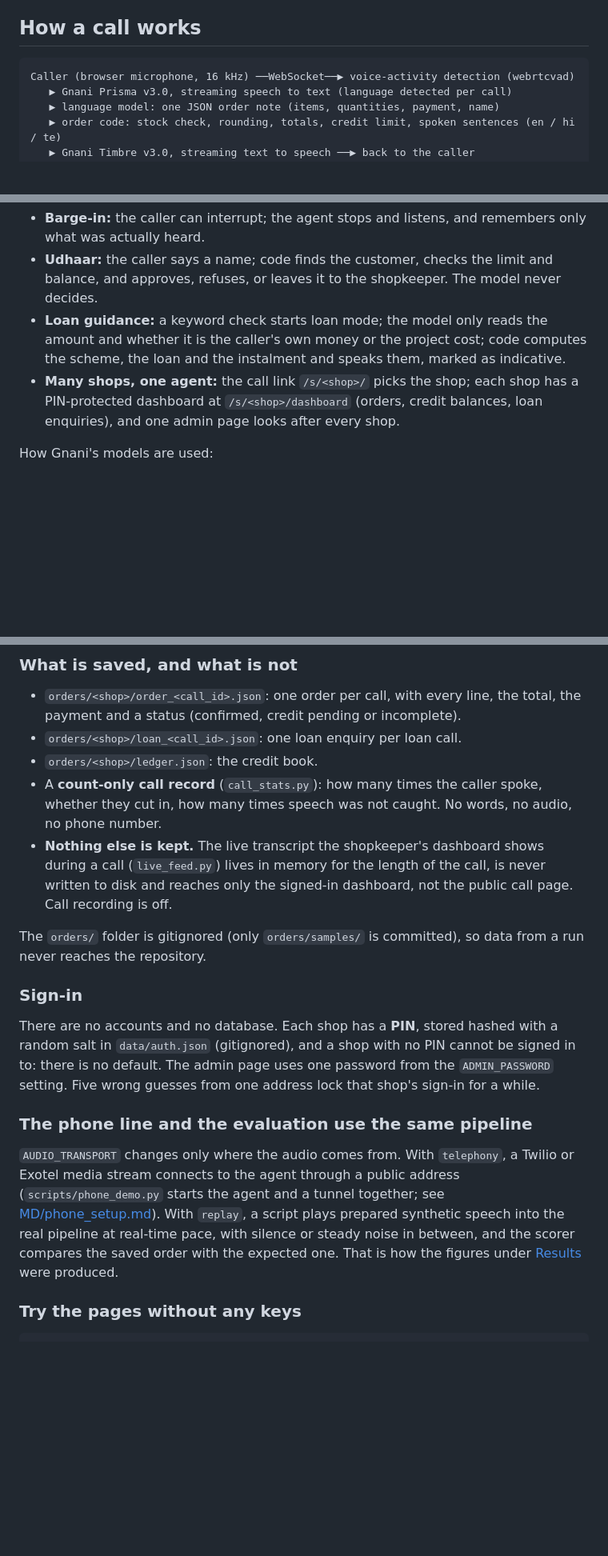
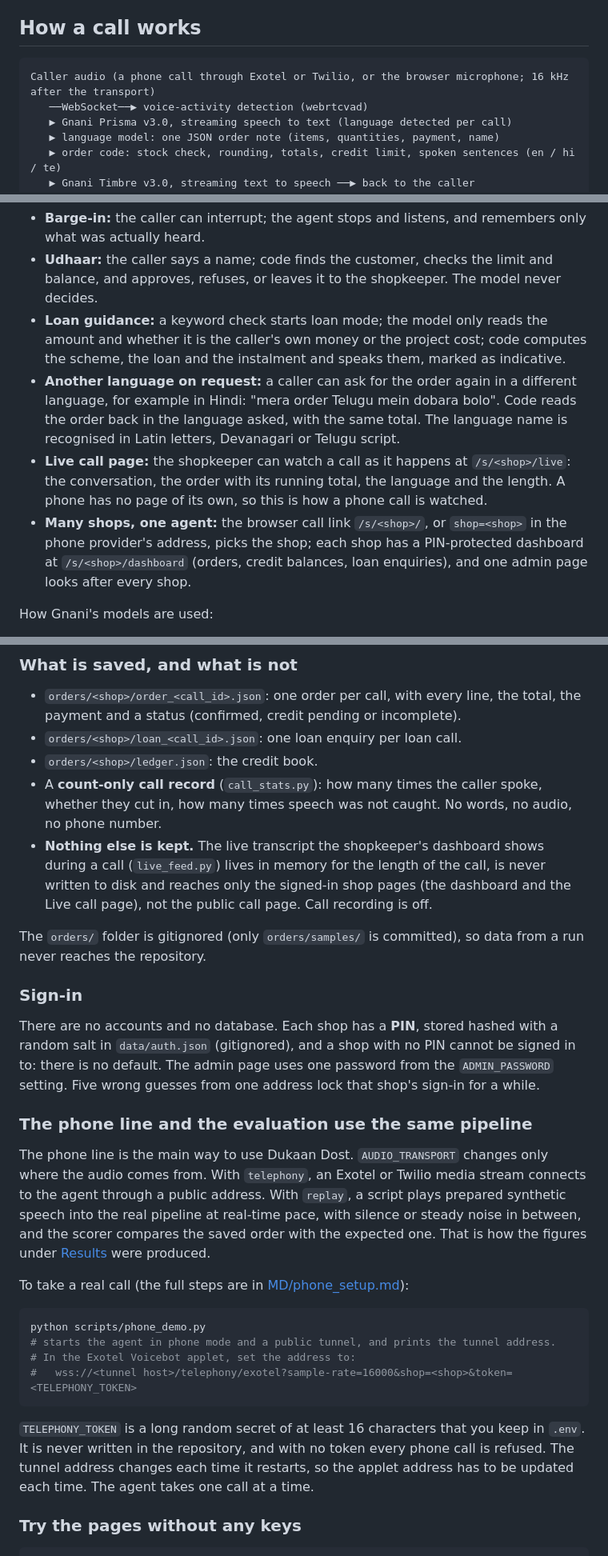
Before and after one commit to xeyynon/Gnani_Assignment, a Markdown page: README.md, 3 parts joined by grey strips. Shown at 80% size. GitHub-like rendering; blank space fills up the shorter version.

````diff
--- a/README.md
+++ b/README.md
@@ -25,7 +29,8 @@ What the customer hears is therefore exactly what the dashboard shows, and a mod
 
 ## How a call works
 ```
-Caller (browser microphone, 16 kHz) ──WebSocket──▶ voice-activity detection (webrtcvad)
+Caller audio (a phone call through Exotel or Twilio, or the browser microphone; 16 kHz after the transport)
+   ──WebSocket──▶ voice-activity detection (webrtcvad)
    ▶ Gnani Prisma v3.0, streaming speech to text (language detected per call)
    ▶ language model: one JSON order note (items, quantities, payment, name)
    ▶ order code: stock check, rounding, totals, credit limit, spoken sentences (en / hi / te)
@@ -35,7 +40,9 @@ Caller (browser microphone, 16 kHz) ──WebSocket──▶ voice-activity dete
 - **Barge-in:** the caller can interrupt; the agent stops and listens, and remembers only what was actually heard.
 - **Udhaar:** the caller says a name; code finds the customer, checks the limit and balance, and approves, refuses, or leaves it to the shopkeeper. The model never decides.
 - **Loan guidance:** a keyword check starts loan mode; the model only reads the amount and whether it is the caller's own money or the project cost; code computes the scheme, the loan and the instalment and speaks them, marked as indicative.
-- **Many shops, one agent:** the call link `/s/<shop>/` picks the shop; each shop has a PIN-protected dashboard at `/s/<shop>/dashboard` (orders, credit balances, loan enquiries), and one admin page looks after every shop.
+- **Another language on request:** a caller can ask for the order again in a different language, for example in Hindi: "mera order Telugu mein dobara bolo". Code reads the order back in the language asked, with the same total. The language name is recognised in Latin letters, Devanagari or Telugu script.
+- **Live call page:** the shopkeeper can watch a call as it happens at `/s/<shop>/live`: the conversation, the order with its running total, the language and the length. A phone has no page of its own, so this is how a phone call is watched.
+- **Many shops, one agent:** the browser call link `/s/<shop>/`, or `shop=<shop>` in the phone provider's address, picks the shop; each shop has a PIN-protected dashboard at `/s/<shop>/dashboard` (orders, credit balances, loan enquiries), and one admin page looks after every shop.
 
 How Gnani's models are used:
 - **Prisma v3.0:** streaming WebSocket, the shop's product names sent as boost terms, a commit after the caller stops. The first turn of a call lets Prisma choose the language (`indic-auto`); from the second turn of a Telugu call the language is named (Hindi calls stay automatic: a wrong first guess would be kept for the whole call), and a turn that comes back empty is heard again with the language named, because Prisma's own choice is unreliable on short answers (measured below).
@@ -121,7 +130,7 @@ Adding a shop is adding a folder, or using the admin page. `shop_health.py` chec
 - `orders/<shop>/loan_<call_id>.json`: one loan enquiry per loan call.
 - `orders/<shop>/ledger.json`: the credit book.
 - A **count-only call record** (`call_stats.py`): how many times the caller spoke, whether they cut in, how many times speech was not caught. No words, no audio, no phone number.
-- **Nothing else is kept.** The live transcript the shopkeeper's dashboard shows during a call (`live_feed.py`) lives in memory for the length of the call, is never written to disk and reaches only the signed-in dashboard, not the public call page. Call recording is off.
+- **Nothing else is kept.** The live transcript the shopkeeper's dashboard shows during a call (`live_feed.py`) lives in memory for the length of the call, is never written to disk and reaches only the signed-in shop pages (the dashboard and the Live call page), not the public call page. Call recording is off.
 
 The `orders/` folder is gitignored (only `orders/samples/` is committed), so data from a run never reaches the repository.
 
@@ -129,7 +138,16 @@ The `orders/` folder is gitignored (only `orders/samples/` is committed), so dat
 There are no accounts and no database. Each shop has a **PIN**, stored hashed with a random salt in `data/auth.json` (gitignored), and a shop with no PIN cannot be signed in to: there is no default. The admin page uses one password from the `ADMIN_PASSWORD` setting. Five wrong guesses from one address lock that shop's sign-in for a while.
 
 ### The phone line and the evaluation use the same pipeline
-`AUDIO_TRANSPORT` changes only where the audio comes from. With `telephony`, a Twilio or Exotel media stream connects to the agent through a public address (`scripts/phone_demo.py` starts the agent and a tunnel together; see [MD/phone_setup.md](MD/phone_setup.md)). With `replay`, a script plays prepared synthetic speech into the real pipeline at real-time pace, with silence or steady noise in between, and the scorer compares the saved order with the expected one. That is how the figures under [Results](#results) were produced.
+The phone line is the main way to use Dukaan Dost. `AUDIO_TRANSPORT` changes only where the audio comes from. With `telephony`, an Exotel or Twilio media stream connects to the agent through a public address. With `replay`, a script plays prepared synthetic speech into the real pipeline at real-time pace, with silence or steady noise in between, and the scorer compares the saved order with the expected one. That is how the figures under [Results](#results) were produced.
+
+To take a real call (the full steps are in [MD/phone_setup.md](MD/phone_setup.md)):
+```bash
+python scripts/phone_demo.py
+# starts the agent in phone mode and a public tunnel, and prints the tunnel address.
+# In the Exotel Voicebot applet, set the address to:
+#   wss://<tunnel host>/telephony/exotel?sample-rate=16000&shop=<shop>&token=<TELEPHONY_TOKEN>
+```
+`TELEPHONY_TOKEN` is a long random secret of at least 16 characters that you keep in `.env`. It is never written in the repository, and with no token every phone call is refused. The tunnel address changes each time it restarts, so the applet address has to be updated each time. The agent takes one call at a time.
 
 ### Try the pages without any keys
 ```bash
````
Also changed, not shown: other parts of README.md (+22 -14 lines), SETUP.md (+3 -2 lines), demo/real-call-proof.png (added).
